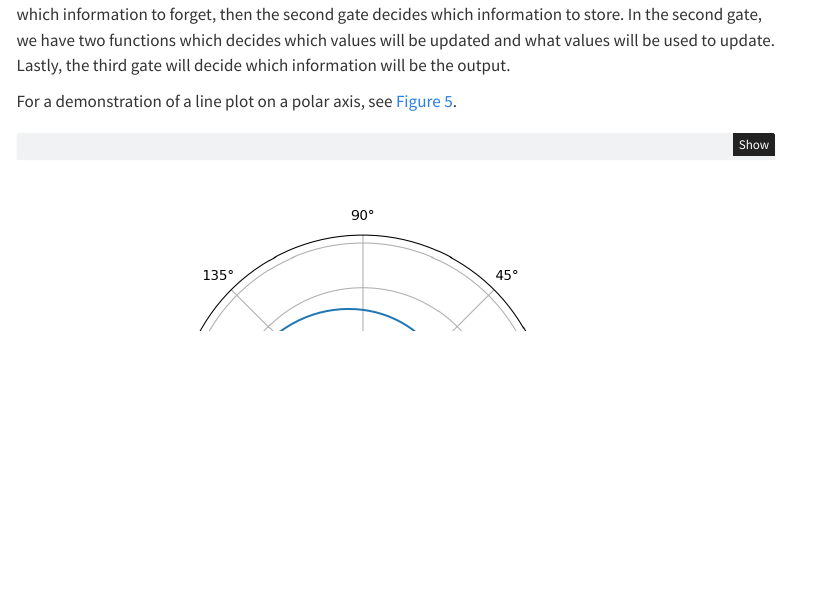
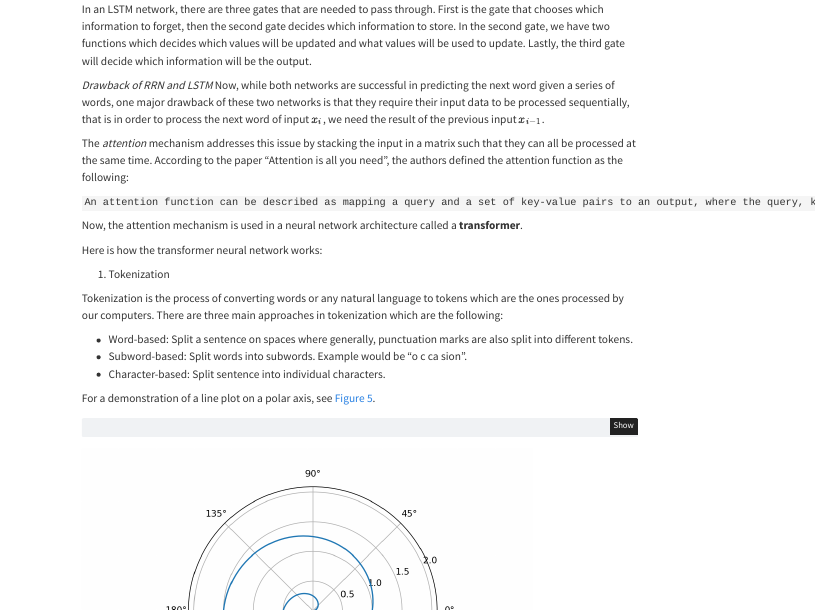
Before and after one commit to kennethmleo/Physics312, a Quarto document (content/language-model.qmd): the page in a window 1100 px wide, from 3280 px down before the commit and from 2160 px down after it. Rendered offline with R 4.5, knitr and Pandoc in place of Quarto, with nearby package versions; menus at the side of the page are left out.

````diff
--- a/content/language-model.qmd
+++ b/content/language-model.qmd
@@ -60,6 +60,25 @@
 
 In an LSTM network, there are three gates that are needed to pass through. First is the gate that chooses which information to forget, then the second gate decides which information to store. In the second gate, we have two functions which decides which values will be updated and what values will be used to update. Lastly, the third gate will decide which information will be the output.
 
+*Drawback of RRN and LSTM*
+Now, while both networks are successful in predicting the next word given a series of words, one major drawback of these two networks is that they require their input data to be processed sequentially, that is in order to process the next word of input $x_i$, we need the result of the previous input $x_{i-1}$.
+
+The *attention* mechanism addresses this issue by stacking the input in a matrix such that they can all be processed at the same time. According to the paper "Attention is all you need", the authors defined the attention function as the following:
+
+``An attention function can be described as mapping a query and a set of key-value pairs to an output, where the query, keys, values, and output are all vectors. The output is computed as a weighted sum  of the values, where the weight assigned to each value is computed by a compatibility function of the query with the corresponding key.``
+
+Now, the attention mechanism is used in a neural network architecture called a **transformer**.
+
+Here is how the transformer neural network works:
+
+1. Tokenization
+
+Tokenization is the process of converting words or any natural language to tokens which are the ones processed by our computers.  There are three main approaches in tokenization which are the following:
+
+- Word-based: Split a sentence on spaces where generally, punctuation marks are also split into different tokens.
+- Subword-based: Split words into subwords. Example would be "o c ca sion".
+- Character-based: Split sentence into individual characters.
+
 For a demonstration of a line plot on a polar axis, see @fig-polar.
 
 ```{python}
````
Also changed, not shown: 1 other file.
